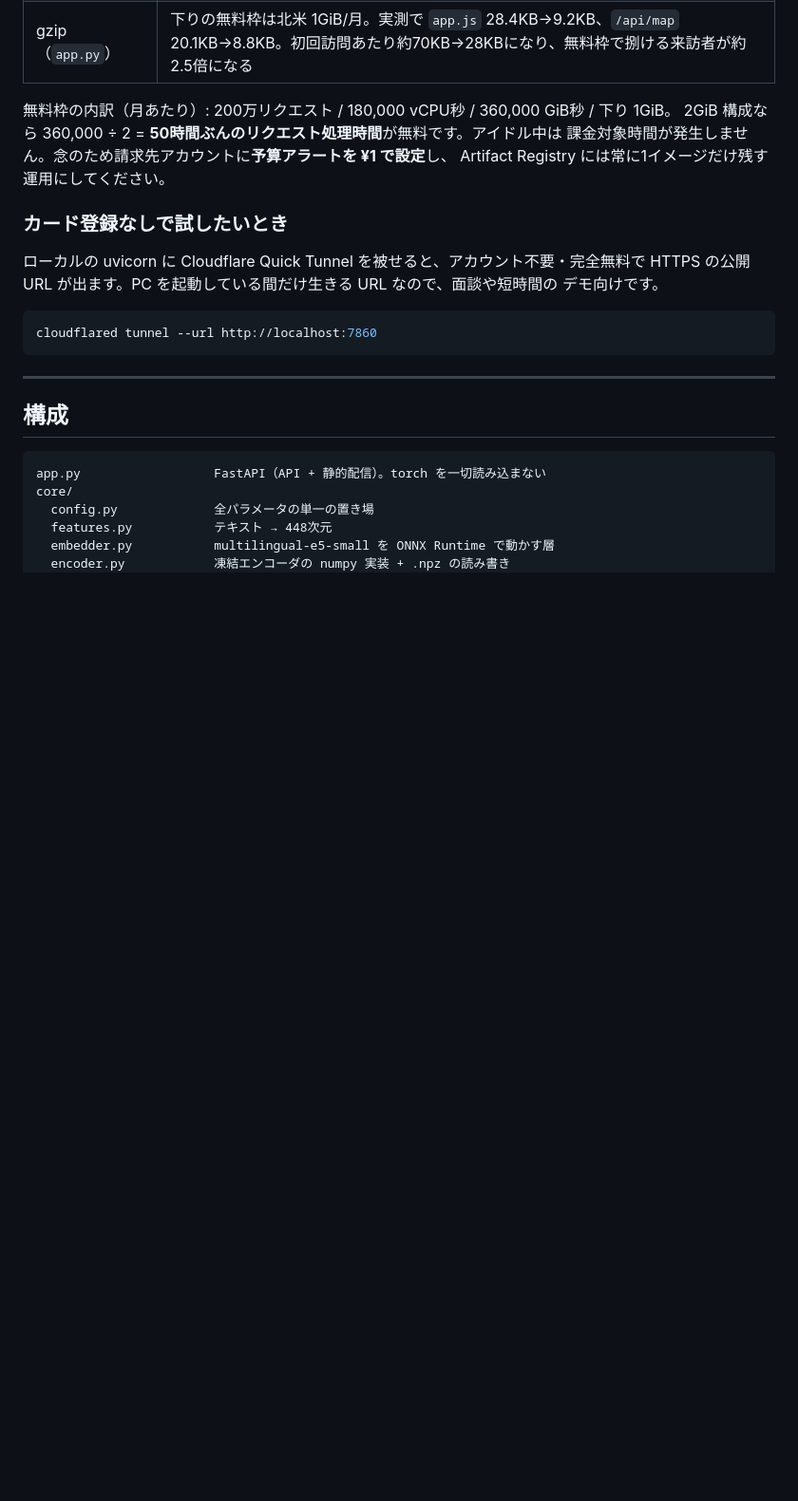
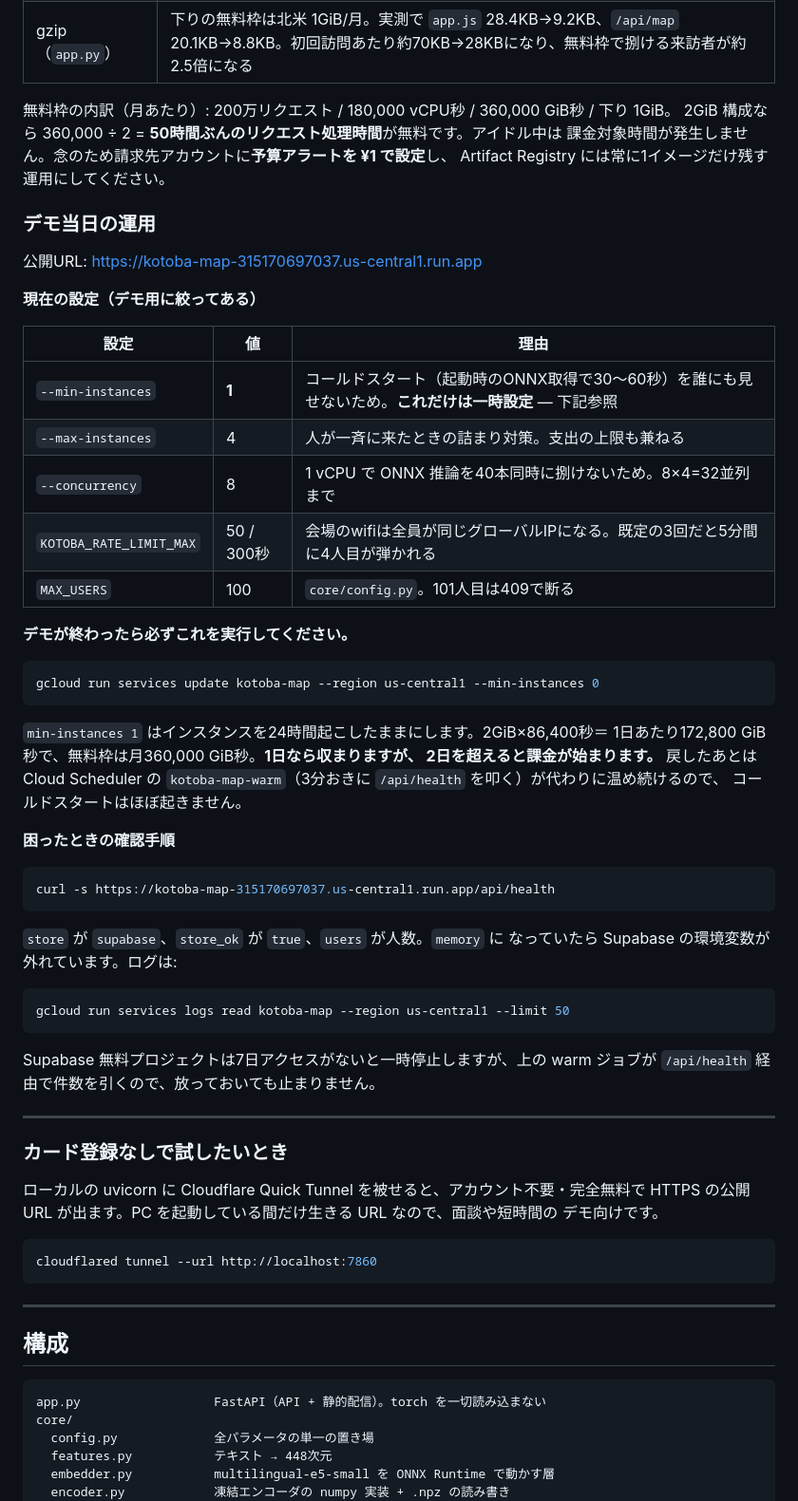
Before and after one commit to umaptry/islands, a Markdown page: README.md, the part around the change. Shown at 95% size. Rendered like a GitHub page; blank space fills up the shorter version.

Commit message:
デモ当日の運用手順をREADMEに残す
min-instances 1 は一時設定で、戻し忘れると2日目から課金が始まる。その計算と
戻すコマンド、詰まったときの確認手順を会話の外に置いておく。

Co-Authored-By: Claude Opus 5 <noreply@anthropic.com>

````diff
--- a/README.md
+++ b/README.md
@@ -169,6 +169,50 @@ gcloud run deploy kotoba-map \
 課金対象時間が発生しません。念のため請求先アカウントに**予算アラートを ¥1 で設定**し、
 Artifact Registry には常に1イメージだけ残す運用にしてください。
 
+### デモ当日の運用
+
+公開URL: https://kotoba-map-315170697037.us-central1.run.app
+
+**現在の設定（デモ用に絞ってある）**
+
+| 設定 | 値 | 理由 |
+|---|---|---|
+| `--min-instances` | **1** | コールドスタート（起動時のONNX取得で30〜60秒）を誰にも見せないため。**これだけは一時設定** — 下記参照 |
+| `--max-instances` | 4 | 人が一斉に来たときの詰まり対策。支出の上限も兼ねる |
+| `--concurrency` | 8 | 1 vCPU で ONNX 推論を40本同時に捌けないため。8×4=32並列まで |
+| `KOTOBA_RATE_LIMIT_MAX` | 50 / 300秒 | 会場のwifiは全員が同じグローバルIPになる。既定の3回だと5分間に4人目が弾かれる |
+| `MAX_USERS` | 100 | `core/config.py`。101人目は409で断る |
+
+**デモが終わったら必ずこれを実行してください。**
+
+```bash
+gcloud run services update kotoba-map --region us-central1 --min-instances 0
+```
+
+`min-instances 1` はインスタンスを24時間起こしたままにします。2GiB×86,400秒＝
+1日あたり172,800 GiB秒で、無料枠は月360,000 GiB秒。**1日なら収まりますが、
+2日を超えると課金が始まります。** 戻したあとは Cloud Scheduler の
+`kotoba-map-warm`（3分おきに `/api/health` を叩く）が代わりに温め続けるので、
+コールドスタートはほぼ起きません。
+
+**困ったときの確認手順**
+
+```bash
+curl -s https://kotoba-map-315170697037.us-central1.run.app/api/health
+```
+
+`store` が `supabase`、`store_ok` が `true`、`users` が人数。`memory` に
+なっていたら Supabase の環境変数が外れています。ログは:
+
+```bash
+gcloud run services logs read kotoba-map --region us-central1 --limit 50
+```
+
+Supabase 無料プロジェクトは7日アクセスがないと一時停止しますが、上の warm
+ジョブが `/api/health` 経由で件数を引くので、放っておいても止まりません。
+
+---
+
 ### カード登録なしで試したいとき
 
 ローカルの uvicorn に Cloudflare Quick Tunnel を被せると、アカウント不要・完全無料で
````
